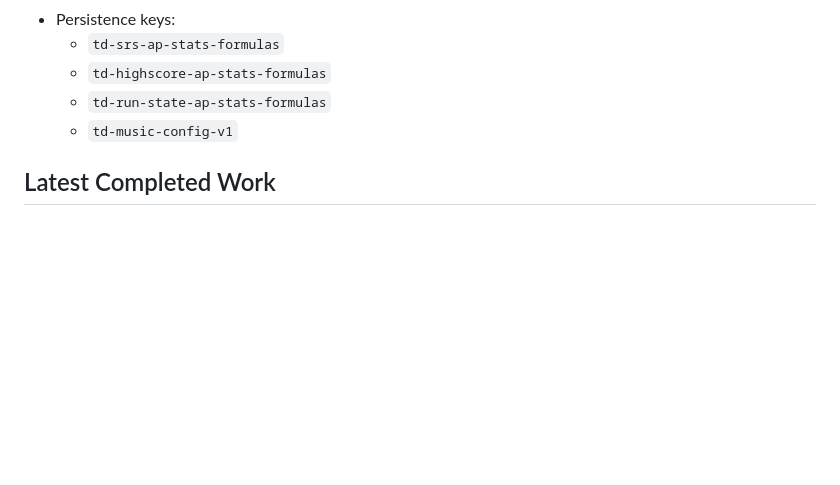
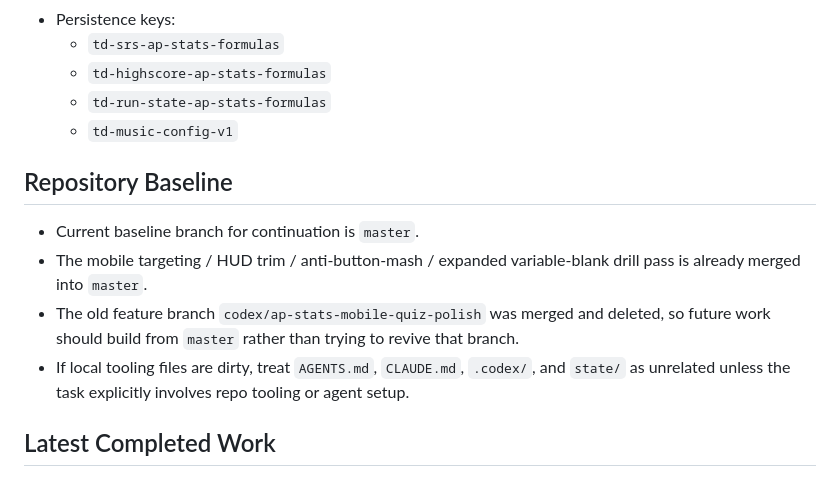
Before and after one commit to robjohncolson/tmux-trainer, a Markdown page: CONTINUATION_PROMPT.md, the part around the change. Drawn GitHub-style; blank space fills up the shorter version.

Commit message:
update continuation prompt baseline

```diff
--- a/CONTINUATION_PROMPT.md
+++ b/CONTINUATION_PROMPT.md
@@ -11,6 +11,13 @@
   - `td-highscore-ap-stats-formulas`
   - `td-run-state-ap-stats-formulas`
   - `td-music-config-v1`
+
+## Repository Baseline
+
+- Current baseline branch for continuation is `master`.
+- The mobile targeting / HUD trim / anti-button-mash / expanded variable-blank drill pass is already merged into `master`.
+- The old feature branch `codex/ap-stats-mobile-quiz-polish` was merged and deleted, so future work should build from `master` rather than trying to revive that branch.
+- If local tooling files are dirty, treat `AGENTS.md`, `CLAUDE.md`, `.codex/`, and `state/` as unrelated unless the task explicitly involves repo tooling or agent setup.
 
 ## Latest Completed Work
 
```
